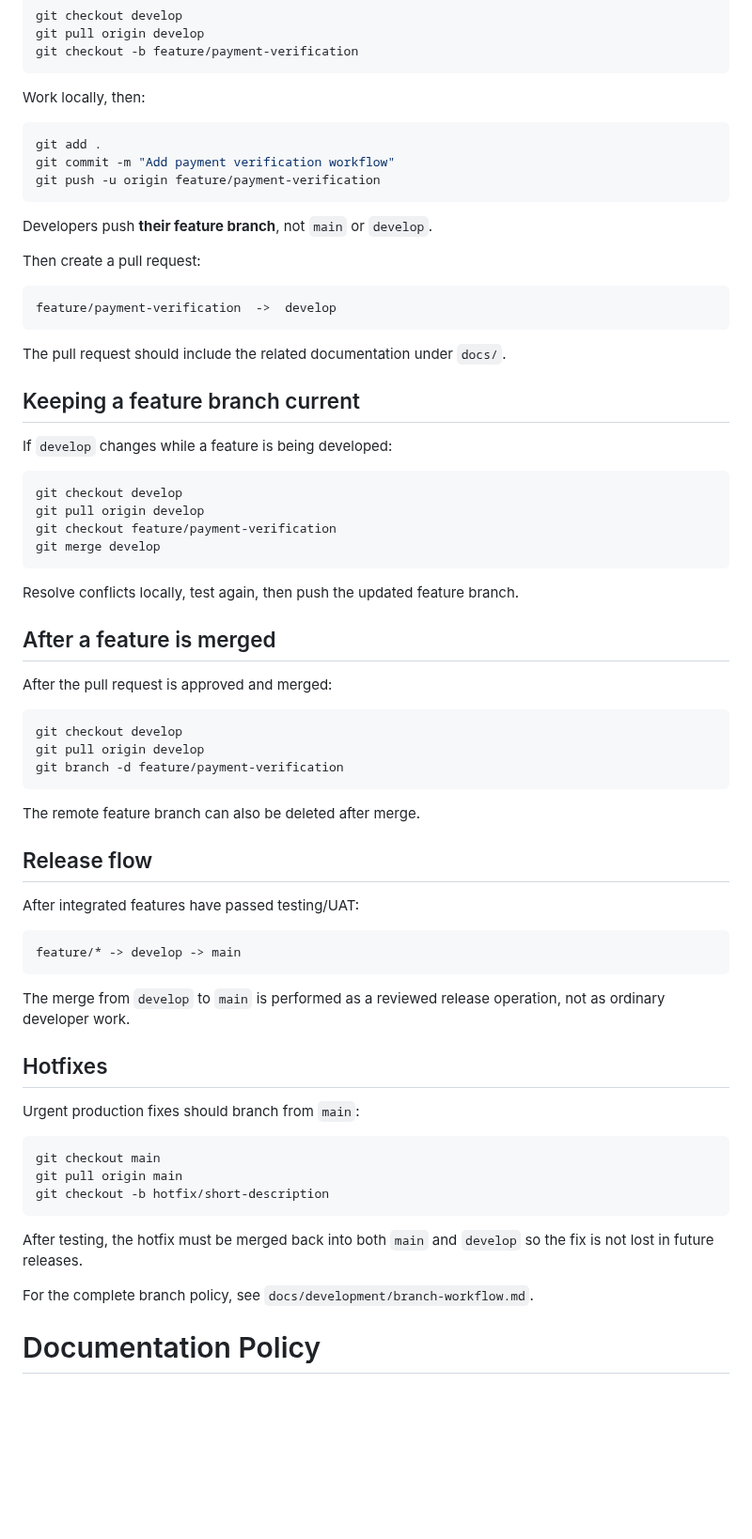
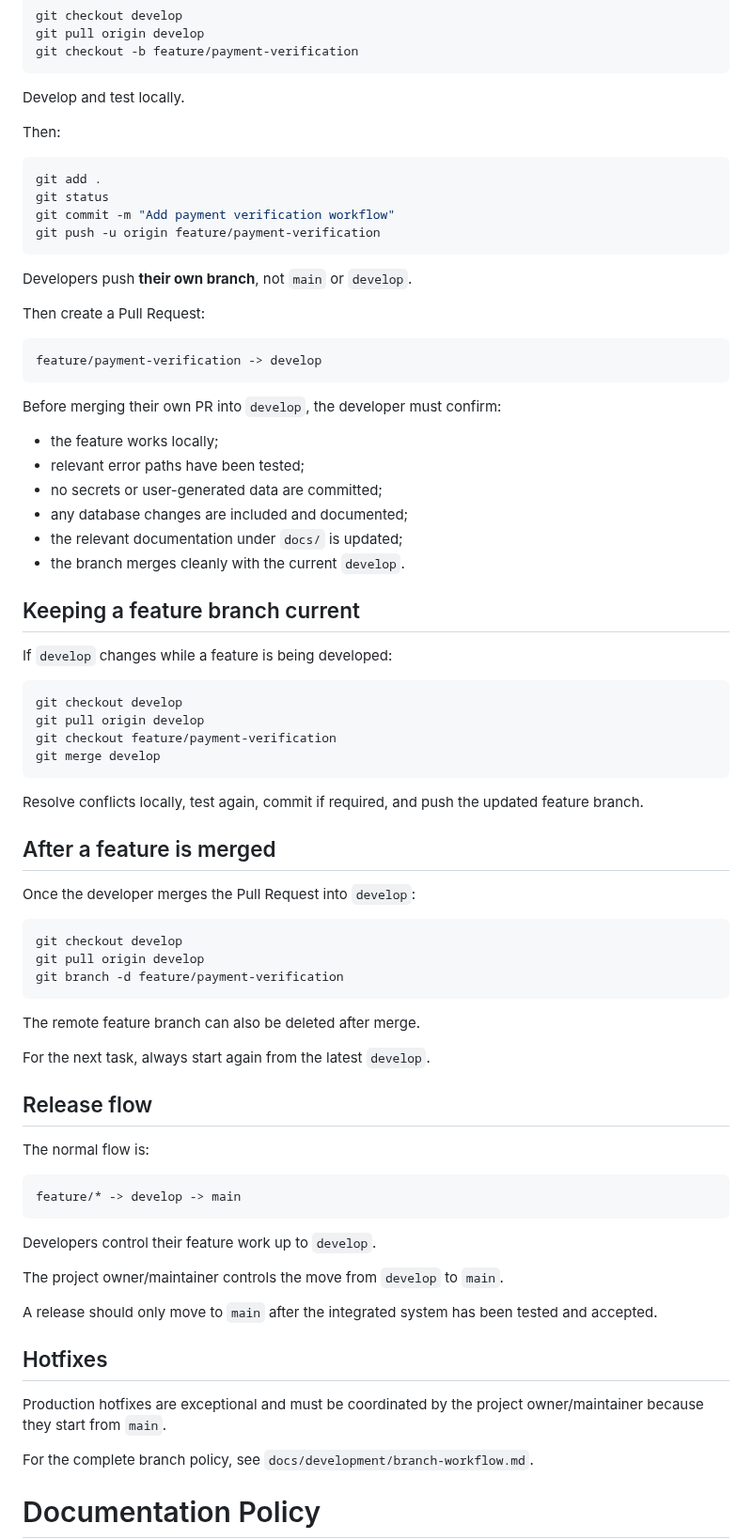
Before and after one commit to Robel43/abugida-sis, a Markdown page: README.md, the part around one of its changes. Shown at 94% size. Drawn GitHub-style; blank space fills up the shorter version.

Commit message:
Simplify developer branch workflow and protect main

````diff
--- a/README.md
+++ b/README.md
@@ -266,23 +273,33 @@ git pull origin develop
 git checkout -b feature/payment-verification
 ```
 
-Work locally, then:
+Develop and test locally.
+
+Then:
 
 ```powershell
 git add .
+git status
 git commit -m "Add payment verification workflow"
 git push -u origin feature/payment-verification
 ```
 
-Developers push **their feature branch**, not `main` or `develop`.
+Developers push **their own branch**, not `main` or `develop`.
 
-Then create a pull request:
+Then create a Pull Request:
 
 ```text
-feature/payment-verification  ->  develop
+feature/payment-verification -> develop
 ```
 
-The pull request should include the related documentation under `docs/`.
+Before merging their own PR into `develop`, the developer must confirm:
+
+- the feature works locally;
+- relevant error paths have been tested;
+- no secrets or user-generated data are committed;
+- any database changes are included and documented;
+- the relevant documentation under `docs/` is updated;
+- the branch merges cleanly with the current `develop`.
 
 ## Keeping a feature branch current
 
@@ -295,11 +312,11 @@ git checkout feature/payment-verification
 git merge develop
 ```
 
-Resolve conflicts locally, test again, then push the updated feature branch.
+Resolve conflicts locally, test again, commit if required, and push the updated feature branch.
 
 ## After a feature is merged
 
-After the pull request is approved and merged:
+Once the developer merges the Pull Request into `develop`:
 
 ```powershell
 git checkout develop
@@ -309,27 +326,25 @@ git branch -d feature/payment-verification
 
 The remote feature branch can also be deleted after merge.
 
+For the next task, always start again from the latest `develop`.
+
 ## Release flow
 
-After integrated features have passed testing/UAT:
+The normal flow is:
 
 ```text
 feature/* -> develop -> main
 ```
 
-The merge from `develop` to `main` is performed as a reviewed release operation, not as ordinary developer work.
+Developers control their feature work up to `develop`.
+
+The project owner/maintainer controls the move from `develop` to `main`.
+
+A release should only move to `main` after the integrated system has been tested and accepted.
 
 ## Hotfixes
 
-Urgent production fixes should branch from `main`:
-
-```powershell
-git checkout main
-git pull origin main
-git checkout -b hotfix/short-description
-```
-
-After testing, the hotfix must be merged back into both `main` and `develop` so the fix is not lost in future releases.
+Production hotfixes are exceptional and must be coordinated by the project owner/maintainer because they start from `main`.
 
 For the complete branch policy, see `docs/development/branch-workflow.md`.
 
````
Also changed, not shown: other parts of README.md (+31 -23 lines).
